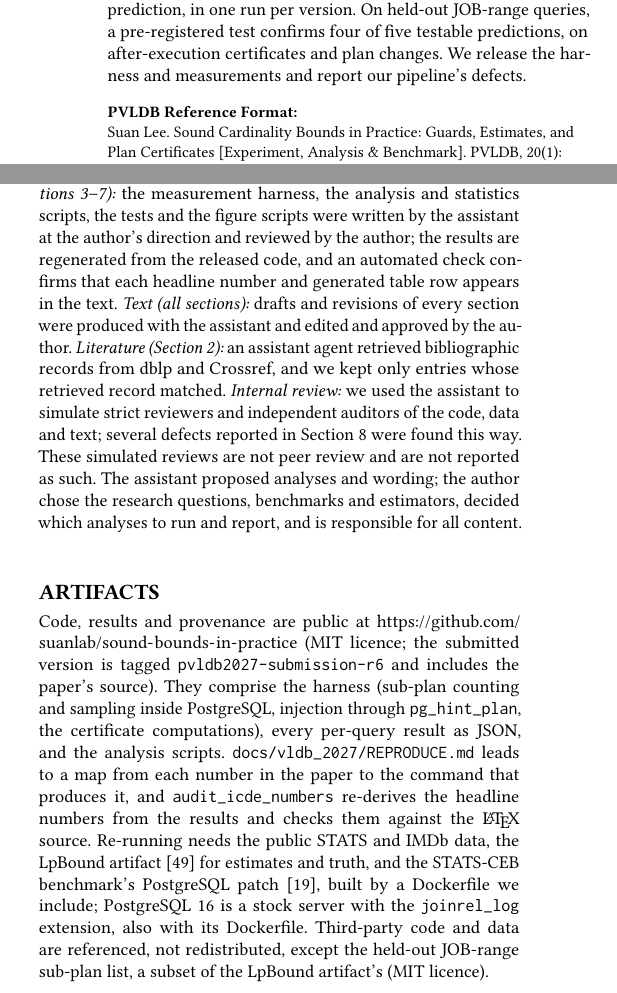
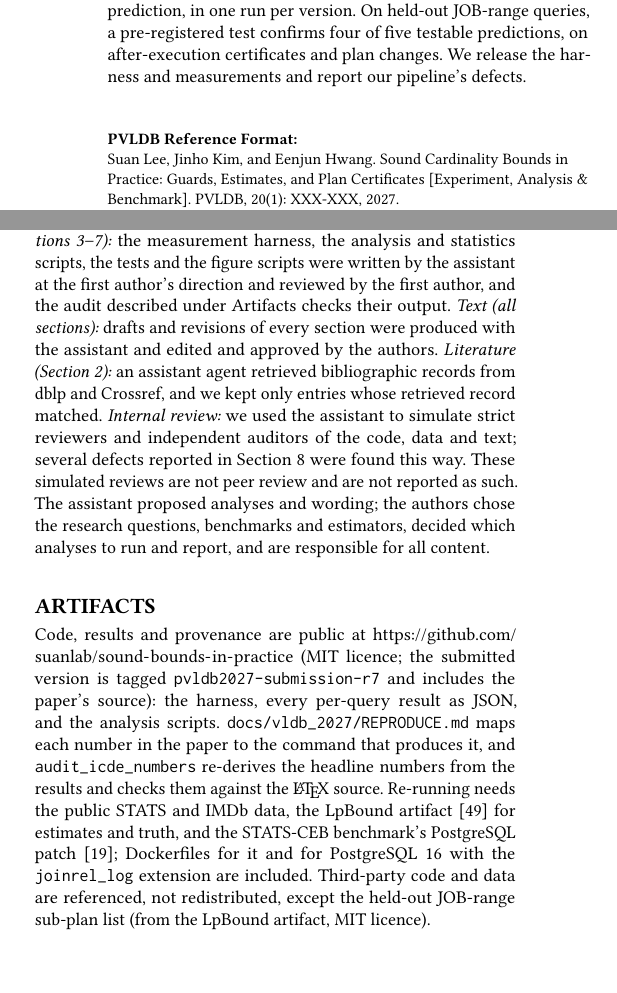
Before and after one commit to suanlab/sound-bounds-in-practice, a LaTeX paper (docs/vldb_2027/paper.tex): two parts of the columns of pages 1 and 12 of 14, joined at a grey line, cut so that both start at the same text, the shorter picture padded with empty space. Compiled offline with pdfLaTeX.

Commit message:
Add co-authors Jinho Kim and Eenjun Hwang to the PVLDB submission (r7)
The paper's author list now matches the concurrent submission's. The
Acknowledgment of AI Use distinguishes the first author (directed and
reviewed the code) from the authors (approved the text, responsible for
content); the Artifacts paragraph was shortened to keep the body within
12 pages, with no number or claim changed. README and audit log updated.

Co-Authored-By: Claude Opus 5.5 <noreply@anthropic.com>

```diff
--- a/docs/vldb_2027/paper.tex
+++ b/docs/vldb_2027/paper.tex
@@ -21,7 +21,7 @@
 
 \renewcommand\vldbdoi{XX.XX/XXX.XX}
 \renewcommand\vldbpages{XXX-XXX}
-\renewcommand\vldbavailabilityurl{https://github.com/suanlab/sound-bounds-in-practice/tree/pvldb2027-submission-r6}
+\renewcommand\vldbavailabilityurl{https://github.com/suanlab/sound-bounds-in-practice/tree/pvldb2027-submission-r7}
 
 \usepackage{booktabs}
 \setlength{\emergencystretch}{2em}
@@ -1316,38 +1332,34 @@ our runs no guard recovered more on average, though it is no bound.
 We used Anthropic's Claude models, through the Claude Code agent, throughout
 this work, at the following levels. \emph{Code (Sections~\ref{sec:setup}--\ref{sec:heldout}):} the
 measurement harness, the analysis and statistics scripts, the tests and the
-figure scripts were written by the assistant at the author's direction and
-reviewed by the author; the results are regenerated from the released code,
-and an automated check confirms that each headline number and generated table
-row appears in the text. \emph{Text (all sections):} drafts and revisions of every section
-were produced with the assistant and edited and approved by the author.
+figure scripts were written by the assistant at the first author's direction and
+reviewed by the first author, and the audit described under Artifacts
+checks their output. \emph{Text (all sections):} drafts and revisions of every section
+were produced with the assistant and edited and approved by the authors.
 \emph{Literature (Section~\ref{sec:related}):} an assistant agent retrieved bibliographic
 records from dblp and Crossref, and we kept only entries whose retrieved record
 matched. \emph{Internal review:} we used the assistant to simulate strict
 reviewers and independent auditors of the code, data and text; several defects
 reported in Section~\ref{sec:lessons} were found this way. These simulated reviews are not
 peer review and are not reported as such. The assistant proposed analyses and
-wording; the author chose the research questions, benchmarks and estimators,
-decided which analyses to run and report, and is responsible for all content.
+wording; the authors chose the research questions, benchmarks and estimators,
+decided which analyses to run and report, and are responsible for all content.
 
 \section*{Artifacts}
 \looseness=-1
 Code, results and provenance are public at
 \url{https://github.com/suanlab/sound-bounds-in-practice} (MIT licence; the
-submitted version is tagged \texttt{pvldb2027-submission-r6} and includes
-the paper's source). They comprise the harness (sub-plan counting and sampling
-inside PostgreSQL, injection through \texttt{pg\_hint\_plan}, the certificate
-computations), every per-query result as JSON, and the analysis scripts.
-\texttt{docs/vldb\_2027/REPRODUCE.md} leads to a map from each number in the
-paper to the command that produces it, and \texttt{audit\_icde\_numbers} re-derives the headline numbers
+submitted version is tagged \texttt{pvldb2027-submission-r7} and includes
+the paper's source): the harness, every per-query result as JSON, and the
+analysis scripts.
+\texttt{docs/vldb\_2027/REPRODUCE.md} maps each number in the paper to the
+command that produces it, and \texttt{audit\_icde\_numbers} re-derives the headline numbers
 from the results and checks them against the \LaTeX{} source. Re-running needs
 the public STATS and IMDb data, the LpBound artifact~\cite{zhang2025lpbound}
 for estimates and truth, and the STATS-CEB benchmark's PostgreSQL
-patch~\cite{han2021cardest}, built by a Dockerfile we include; PostgreSQL 16 is
-a stock server with the \texttt{joinrel\_log} extension, also with its
-Dockerfile. Third-party code and data are referenced, not redistributed, except
-the held-out JOB-range sub-plan list, a subset of the LpBound artifact's (MIT
-licence).
+patch~\cite{han2021cardest}; Dockerfiles for it and for PostgreSQL 16 with
+the \texttt{joinrel\_log} extension are included. Third-party code and data are referenced, not redistributed, except
+the held-out JOB-range sub-plan list (from the LpBound artifact, MIT licence).
 
 \bibliographystyle{ACM-Reference-Format}
 \bibliography{../references}
```
Also changed, not shown: docs/AUDIT_REPAIR_LOG.md (+15 -0 lines), README.md, docs/vldb_2027/paper.tex (16 more changed lines).
